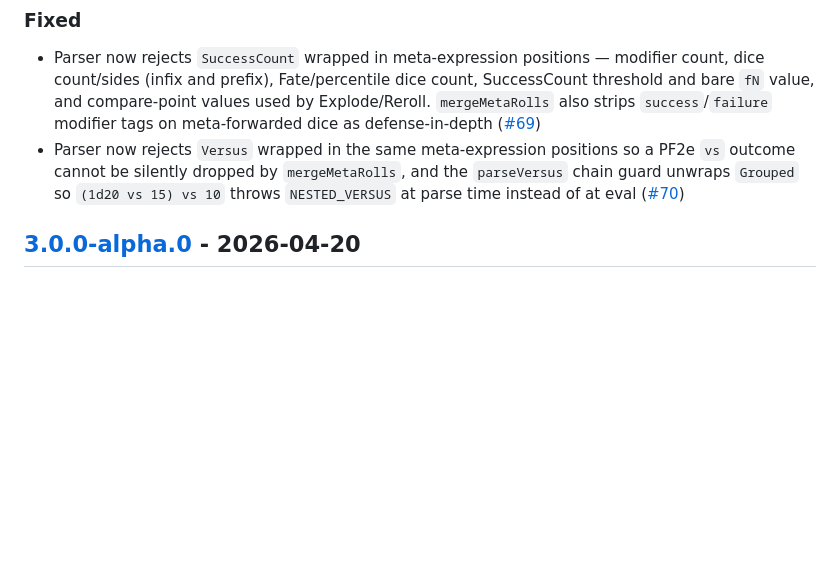
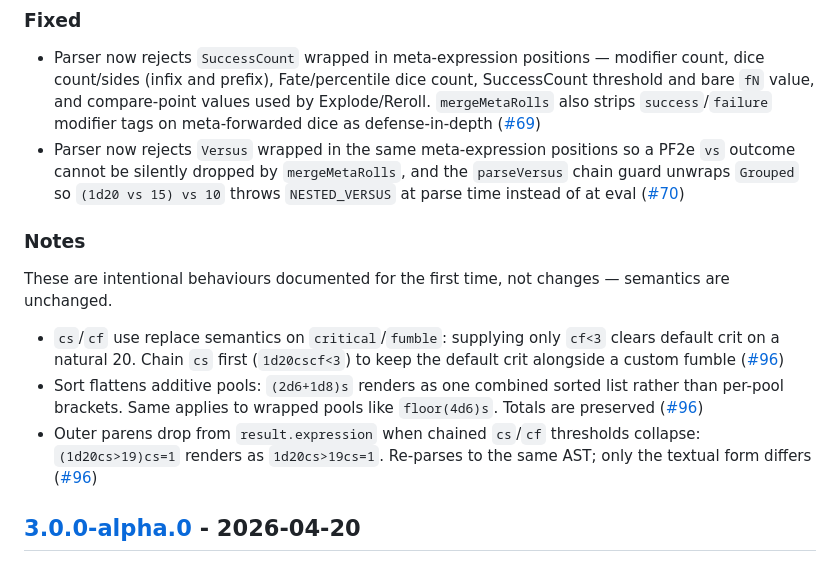
Before and after one commit to edloidas/roll-parser, a Markdown page: CHANGELOG.md, the part around the change. GitHub-like rendering; blank space fills up the shorter version.

```diff
--- a/CHANGELOG.md
+++ b/CHANGELOG.md
@@ -11,6 +11,14 @@ and this project adheres to [Semantic Versioning](https://semver.org/spec/v2.0.0
 
 - Parser now rejects `SuccessCount` wrapped in meta-expression positions — modifier count, dice count/sides (infix and prefix), Fate/percentile dice count, SuccessCount threshold and bare `fN` value, and compare-point values used by Explode/Reroll. `mergeMetaRolls` also strips `success`/`failure` modifier tags on meta-forwarded dice as defense-in-depth ([#69](https://github.com/edloidas/roll-parser/issues/69))
 - Parser now rejects `Versus` wrapped in the same meta-expression positions so a PF2e `vs` outcome cannot be silently dropped by `mergeMetaRolls`, and the `parseVersus` chain guard unwraps `Grouped` so `(1d20 vs 15) vs 10` throws `NESTED_VERSUS` at parse time instead of at eval ([#70](https://github.com/edloidas/roll-parser/issues/70))
+
+### Notes
+
+These are intentional behaviours documented for the first time, not changes — semantics are unchanged.
+
+- `cs`/`cf` use replace semantics on `critical`/`fumble`: supplying only `cf<3` clears default crit on a natural 20. Chain `cs` first (`1d20cscf<3`) to keep the default crit alongside a custom fumble ([#96](https://github.com/edloidas/roll-parser/issues/96))
+- Sort flattens additive pools: `(2d6+1d8)s` renders as one combined sorted list rather than per-pool brackets. Same applies to wrapped pools like `floor(4d6)s`. Totals are preserved ([#96](https://github.com/edloidas/roll-parser/issues/96))
+- Outer parens drop from `result.expression` when chained `cs`/`cf` thresholds collapse: `(1d20cs>19)cs=1` renders as `1d20cs>19cs=1`. Re-parses to the same AST; only the textual form differs ([#96](https://github.com/edloidas/roll-parser/issues/96))
 
 ## [3.0.0-alpha.0] - 2026-04-20
 
```
Also changed, not shown: README.md (+17 -0 lines).
